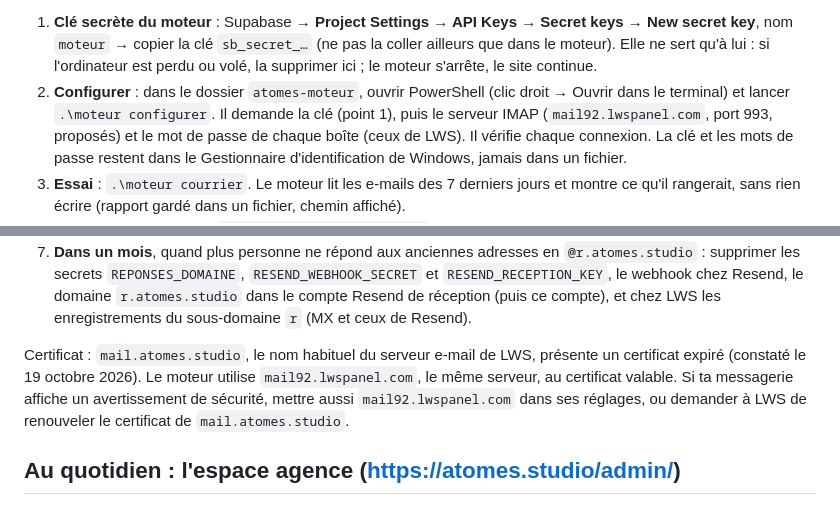
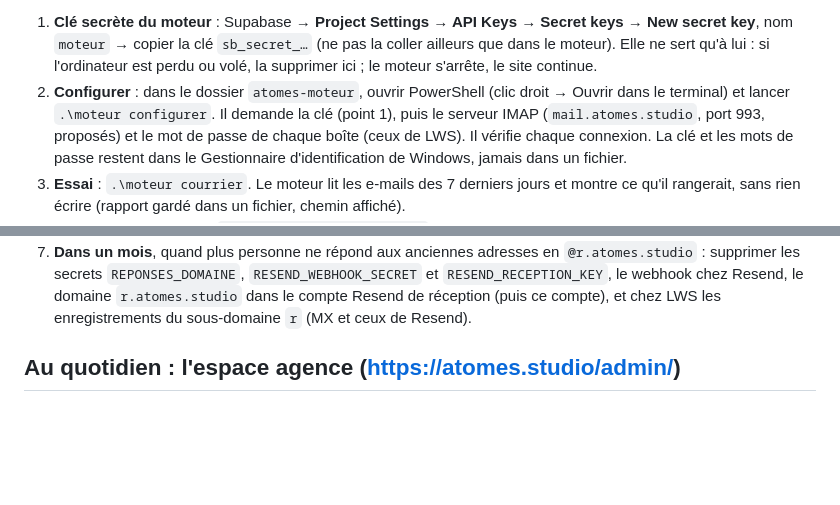
Before and after one commit to chadfo/atomes, a Markdown page: SETUP-ESPACE-CLIENT.md, 2 parts joined by grey strips. Rendered like a GitHub page; blank space fills up the shorter version.

Commit message:
Guide du moteur : serveur mail.atomes.studio, certificat valable
Le certificat de mail.atomes.studio n'était pas expiré : le refus venait d'un ancien
certificat intermédiaire du magasin de Windows de l'ordinateur de l'agence. Le moteur
vérifie désormais les certificats avec la liste de Mozilla.

Co-Authored-By: Claude Opus 5.5 <noreply@anthropic.com>

```diff
--- a/SETUP-ESPACE-CLIENT.md
+++ b/SETUP-ESPACE-CLIENT.md
@@ -374,7 +374,7 @@ Règles :
    `moteur` → copier la clé `sb_secret_…` (ne pas la coller ailleurs que dans le moteur). Elle ne sert qu'à lui : si
    l'ordinateur est perdu ou volé, la supprimer ici ; le moteur s'arrête, le site continue.
 2. **Configurer** : dans le dossier `atomes-moteur`, ouvrir PowerShell (clic droit → Ouvrir dans le terminal) et
-   lancer `.\moteur configurer`. Il demande la clé (point 1), puis le serveur IMAP (`mail92.lwspanel.com`, port
+   lancer `.\moteur configurer`. Il demande la clé (point 1), puis le serveur IMAP (`mail.atomes.studio`, port
    993, proposés) et le mot de passe de chaque boîte (ceux de LWS). Il vérifie chaque connexion. La clé et les mots
    de passe restent dans le Gestionnaire d'identification de Windows, jamais dans un fichier.
 3. **Essai** : `.\moteur courrier`. Le moteur lit les e-mails des 7 derniers jours et montre ce qu'il rangerait,
@@ -391,11 +391,6 @@ Règles :
    secrets `REPONSES_DOMAINE`, `RESEND_WEBHOOK_SECRET` et `RESEND_RECEPTION_KEY`, le webhook chez Resend, le
    domaine `r.atomes.studio` dans le compte Resend de réception (puis ce compte), et chez LWS les enregistrements du
    sous-domaine `r` (MX et ceux de Resend).
-
-Certificat : `mail.atomes.studio`, le nom habituel du serveur e-mail de LWS, présente un certificat expiré (constaté
-le 19 octobre 2026). Le moteur utilise `mail92.lwspanel.com`, le même serveur, au certificat valable. Si ta
-messagerie affiche un avertissement de sécurité, mettre aussi `mail92.lwspanel.com` dans ses réglages, ou demander
-à LWS de renouveler le certificat de `mail.atomes.studio`.
 
 ## Au quotidien : l'espace agence (https://atomes.studio/admin/)
 
```
Also changed, not shown: CLAUDE.md (+1 -1 lines).
